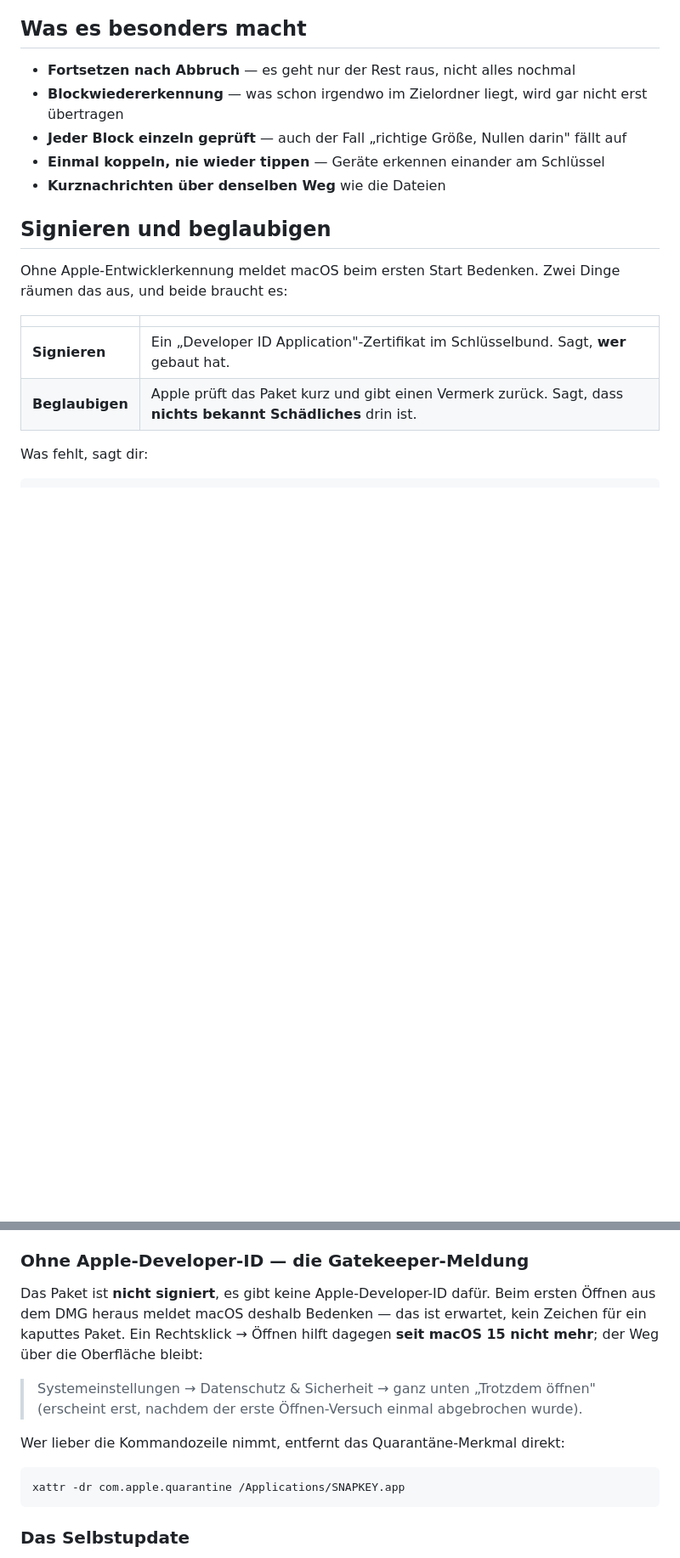
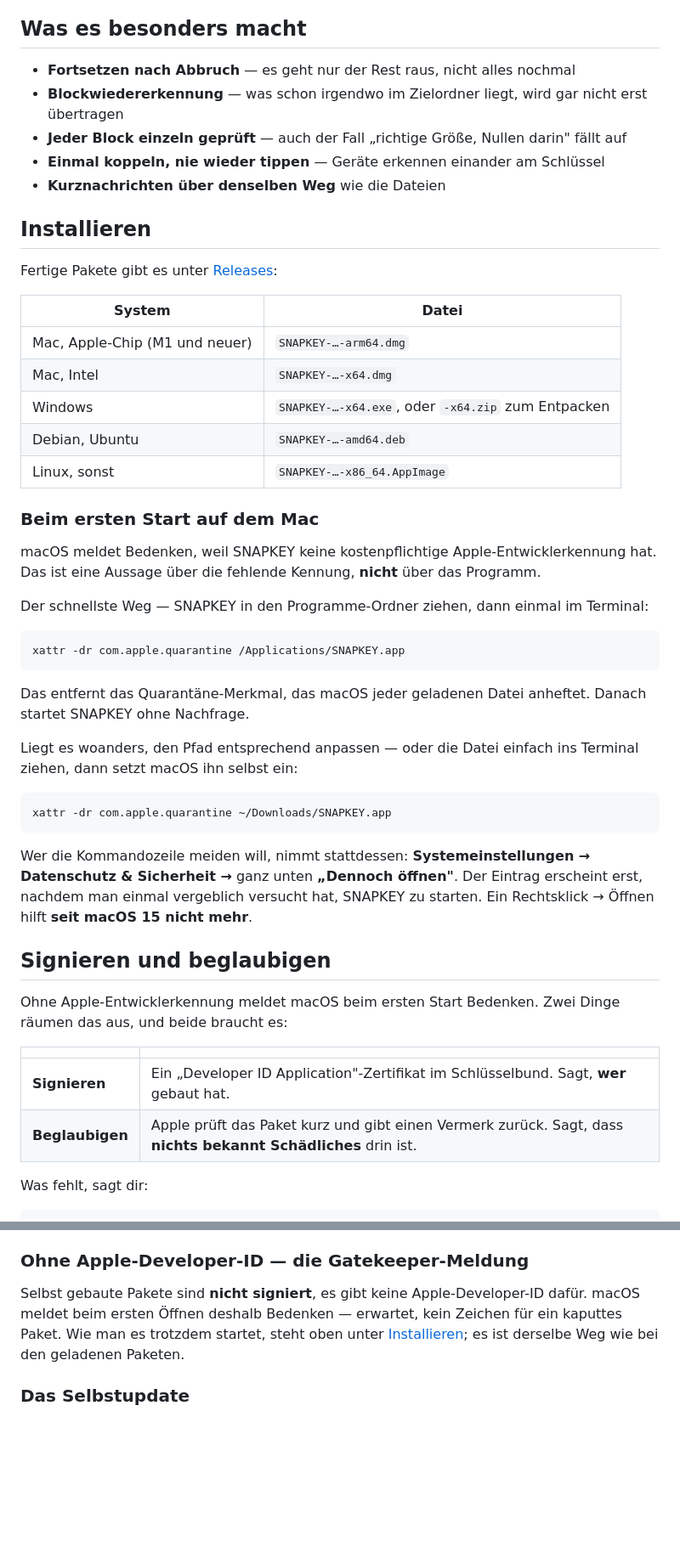
Before and after one commit to thecrafti87/Snapkey, a Markdown page: README.md, 2 parts joined by grey strips. Shown at 85% size. Drawn GitHub-style; blank space fills up the shorter version.

Commit message:
Der Befehl gegen die Gatekeeper-Meldung steht jetzt dort, wo man ihn sucht
Er war schon im README - auf Zeile 623, tief im Abschnitt "Selbst
bauen". Wer sich ein Paket herunterlaedt und vor der Meldung steht,
sucht dort nicht. Also ein eigener Abschnitt "Installieren" ganz vorn,
mit der Tabelle, welches Paket zu welchem System gehoert, und dem
Befehl:

  xattr -dr com.apple.quarantine /Applications/SNAPKEY.app

Dazu die Variante fuer einen anderen Ort und der Hinweis, dass man die
Datei einfach ins Terminal ziehen kann, statt den Pfad abzutippen. Und
der Weg ueber die Systemeinstellungen fuer alle, die die
Kommandozeile meiden.

Die alte Stelle wiederholt den Befehl nicht mehr, sondern verweist nach
oben - sonst driften die beiden mit der Zeit auseinander.

Co-Authored-By: Claude Opus 5 <noreply@anthropic.com>

````diff
--- a/README.md
+++ b/README.md
@@ -25,6 +25,47 @@ snapkey help               # die Befehle
   fällt auf
 - **Einmal koppeln, nie wieder tippen** — Geräte erkennen einander am Schlüssel
 - **Kurznachrichten über denselben Weg** wie die Dateien
+
+## Installieren
+
+Fertige Pakete gibt es unter
+[Releases](https://github.com/thecrafti87/Snapkey/releases):
+
+| System | Datei |
+|---|---|
+| Mac, Apple-Chip (M1 und neuer) | `SNAPKEY-…-arm64.dmg` |
+| Mac, Intel | `SNAPKEY-…-x64.dmg` |
+| Windows | `SNAPKEY-…-x64.exe`, oder `-x64.zip` zum Entpacken |
+| Debian, Ubuntu | `SNAPKEY-…-amd64.deb` |
+| Linux, sonst | `SNAPKEY-…-x86_64.AppImage` |
+
+### Beim ersten Start auf dem Mac
+
+macOS meldet Bedenken, weil SNAPKEY keine kostenpflichtige
+Apple-Entwicklerkennung hat. Das ist eine Aussage über die fehlende Kennung,
+**nicht** über das Programm.
+
+Der schnellste Weg — SNAPKEY in den Programme-Ordner ziehen, dann einmal im
+Terminal:
+
+```bash
+xattr -dr com.apple.quarantine /Applications/SNAPKEY.app
+```
+
+Das entfernt das Quarantäne-Merkmal, das macOS jeder geladenen Datei anheftet.
+Danach startet SNAPKEY ohne Nachfrage.
+
+Liegt es woanders, den Pfad entsprechend anpassen — oder die Datei einfach ins
+Terminal ziehen, dann setzt macOS ihn selbst ein:
+
+```bash
+xattr -dr com.apple.quarantine ~/Downloads/SNAPKEY.app
+```
+
+Wer die Kommandozeile meiden will, nimmt stattdessen: **Systemeinstellungen →
+Datenschutz & Sicherheit →** ganz unten **„Dennoch öffnen"**. Der Eintrag
+erscheint erst, nachdem man einmal vergeblich versucht hat, SNAPKEY zu starten.
+Ein Rechtsklick → Öffnen hilft **seit macOS 15 nicht mehr**.
 
 ## Signieren und beglaubigen
 
@@ -608,20 +649,11 @@ der Versionsverwaltung.
 
 ### Ohne Apple-Developer-ID — die Gatekeeper-Meldung
 
-Das Paket ist **nicht signiert**, es gibt keine Apple-Developer-ID dafür.
-Beim ersten Öffnen aus dem DMG heraus meldet macOS deshalb Bedenken — das ist
-erwartet, kein Zeichen für ein kaputtes Paket. Ein Rechtsklick → Öffnen hilft
-dagegen **seit macOS 15 nicht mehr**; der Weg über die Oberfläche bleibt:
-
-> Systemeinstellungen → Datenschutz & Sicherheit → ganz unten „Trotzdem
-> öffnen" (erscheint erst, nachdem der erste Öffnen-Versuch einmal
-> abgebrochen wurde).
-
-Wer lieber die Kommandozeile nimmt, entfernt das Quarantäne-Merkmal direkt:
-
-```bash
-xattr -dr com.apple.quarantine /Applications/SNAPKEY.app
-```
+Selbst gebaute Pakete sind **nicht signiert**, es gibt keine Apple-Developer-ID
+dafür. macOS meldet beim ersten Öffnen deshalb Bedenken — erwartet, kein
+Zeichen für ein kaputtes Paket. Wie man es trotzdem startet, steht oben unter
+[Installieren](#installieren); es ist derselbe Weg wie bei den geladenen
+Paketen.
 
 ### Das Selbstupdate
 
````
